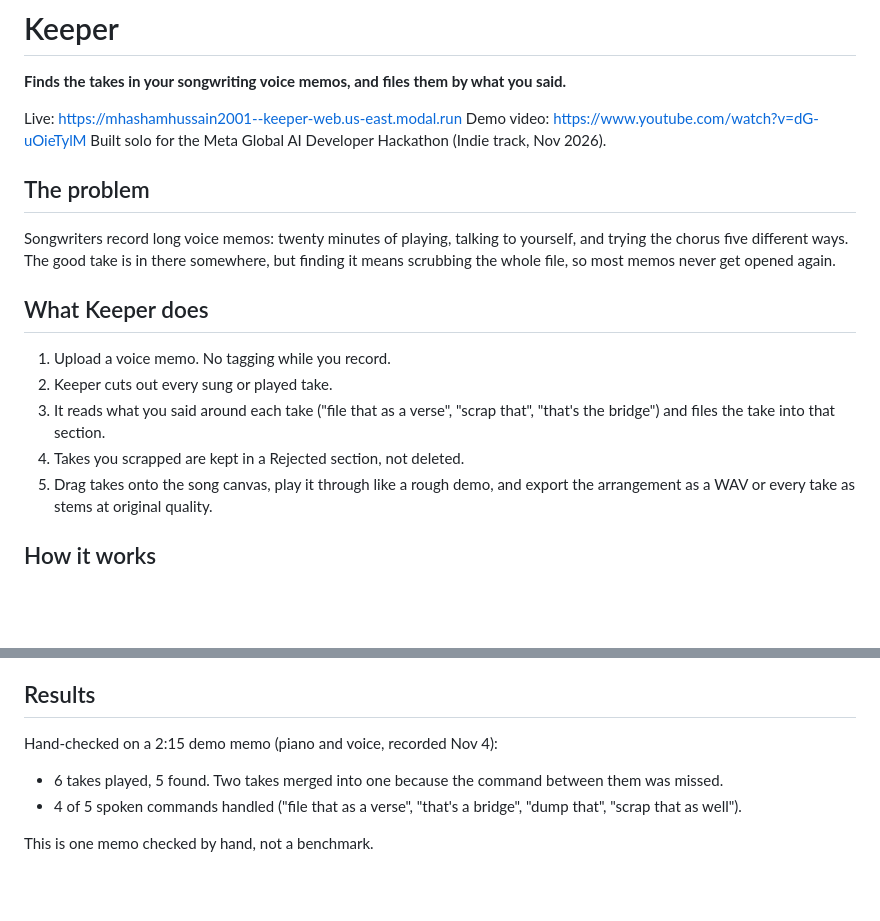
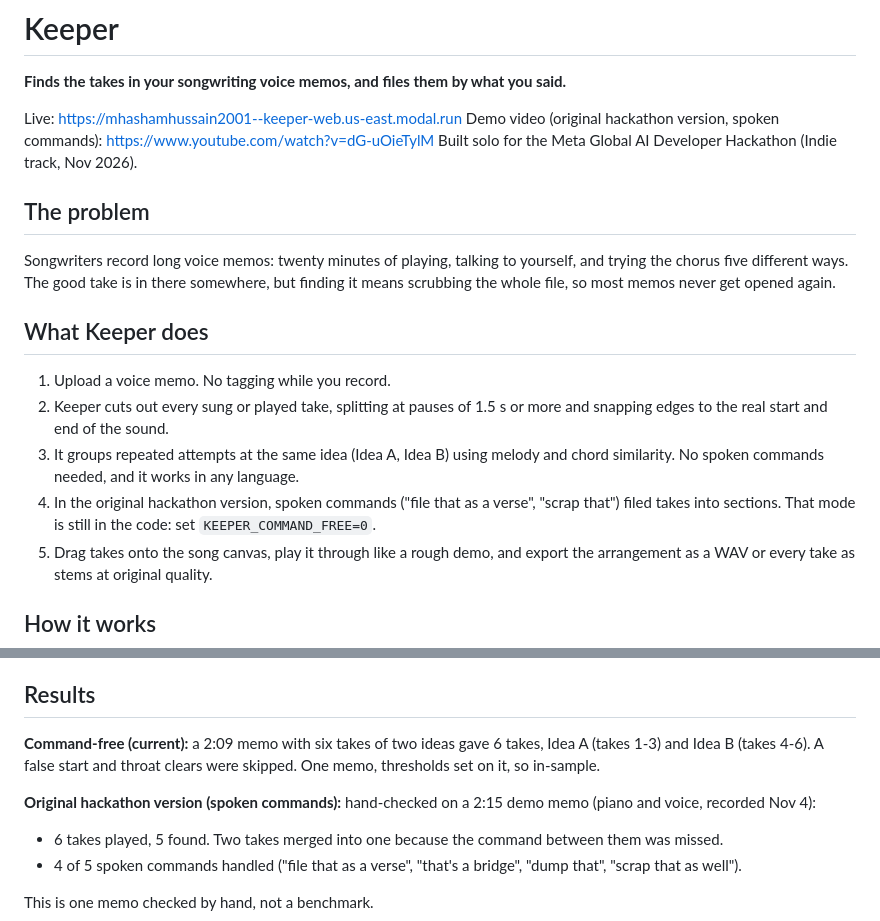
Before and after one commit to mhashamhussain2001/keeper, a Markdown page: README.md, 2 parts joined by grey strips. Rendered like a GitHub page; blank space fills up the shorter version.

Commit message:
README: describe command-free pipeline, label YouTube demo as original hackathon version

```diff
--- a/README.md
+++ b/README.md
@@ -3,7 +3,7 @@
 **Finds the takes in your songwriting voice memos, and files them by what you said.**
 
 Live: https://mhashamhussain2001--keeper-web.us-east.modal.run
-Demo video: https://www.youtube.com/watch?v=dG-uOieTylM
+Demo video (original hackathon version, spoken commands): https://www.youtube.com/watch?v=dG-uOieTylM
 Built solo for the Meta Global AI Developer Hackathon (Indie track, Nov 2026).
 
 ## The problem
@@ -13,9 +13,9 @@ Songwriters record long voice memos: twenty minutes of playing, talking to yours
 ## What Keeper does
 
 1. Upload a voice memo. No tagging while you record.
-2. Keeper cuts out every sung or played take.
-3. It reads what you said around each take ("file that as a verse", "scrap that", "that's the bridge") and files the take into that section.
-4. Takes you scrapped are kept in a Rejected section, not deleted.
+2. Keeper cuts out every sung or played take, splitting at pauses of 1.5 s or more and snapping edges to the real start and end of the sound.
+3. It groups repeated attempts at the same idea (Idea A, Idea B) using melody and chord similarity. No spoken commands needed, and it works in any language.
+4. In the original hackathon version, spoken commands ("file that as a verse", "scrap that") filed takes into sections. That mode is still in the code: set `KEEPER_COMMAND_FREE=0`.
 5. Drag takes onto the song canvas, play it through like a rough demo, and export the arrangement as a WAV or every take as stems at original quality.
 
 ## How it works
@@ -28,7 +28,9 @@ Songwriters record long voice memos: twenty minutes of playing, talking to yours
 
 ## Results
 
-Hand-checked on a 2:15 demo memo (piano and voice, recorded Nov 4):
+**Command-free (current):** a 2:09 memo with six takes of two ideas gave 6 takes, Idea A (takes 1-3) and Idea B (takes 4-6). A false start and throat clears were skipped. One memo, thresholds set on it, so in-sample.
+
+**Original hackathon version (spoken commands):** hand-checked on a 2:15 demo memo (piano and voice, recorded Nov 4):
 
 - 6 takes played, 5 found. Two takes merged into one because the command between them was missed.
 - 4 of 5 spoken commands handled ("file that as a verse", "that's a bridge", "dump that", "scrap that as well").
```
